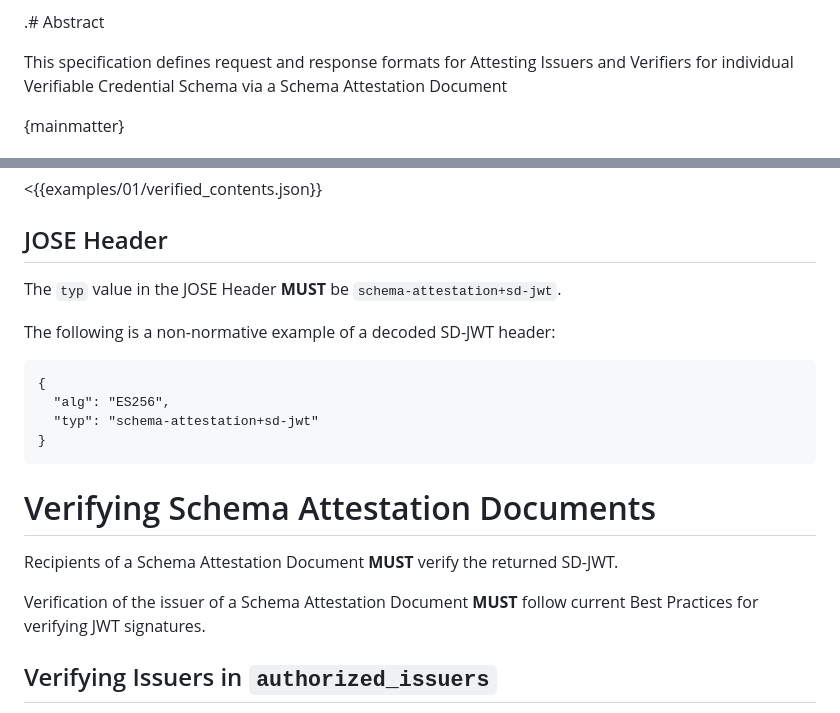
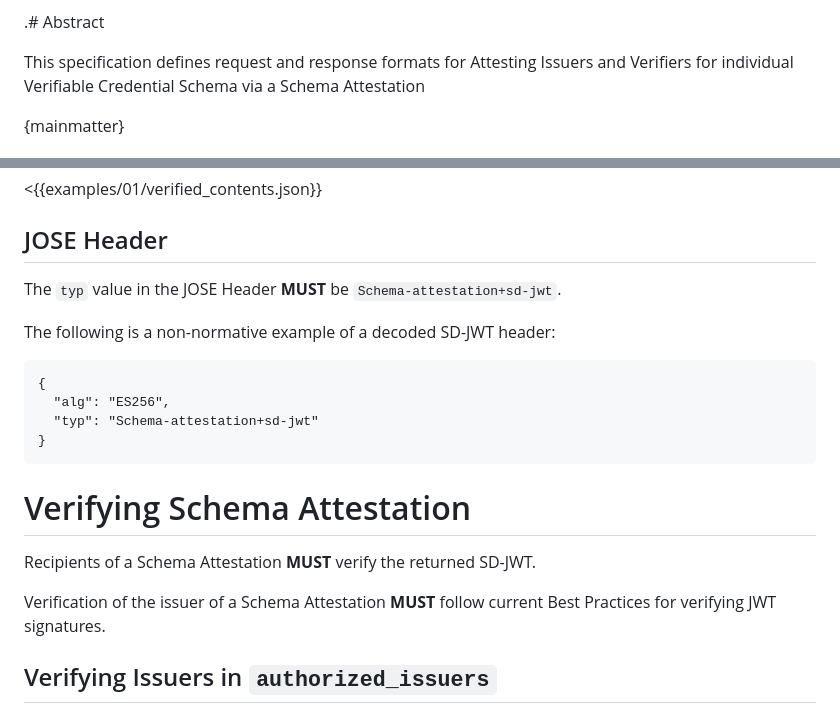
Before and after one commit to queekusme/queekusme-vc-schema-attestation, a Markdown page: draft-queekusme-vc-schema-attestation.md, 2 parts joined by grey strips. Drawn GitHub-style.

````diff
--- a/draft-queekusme-vc-schema-attestation.md
+++ b/draft-queekusme-vc-schema-attestation.md
@@ -24,7 +24,7 @@ fullname="Annabelle Kennedy"
 .# Abstract
 
 This specification defines request and response formats for Attesting Issuers and Verifiers for individual Verifiable
-Credential Schema via a Schema Attestation Document
+Credential Schema via a Schema Attestation
 
 {mainmatter}
 
@@ -185,22 +184,22 @@ receive when resolving Selective Disclosures in a Schema Attestation Document.
 
 ## JOSE Header
 
-The `typ` value in the JOSE Header **MUST** be `schema-attestation+sd-jwt`.
+The `typ` value in the JOSE Header **MUST** be `Schema-attestation+sd-jwt`.
 
 The following is a non-normative example of a decoded SD-JWT header:
 
 ```
 {
   "alg": "ES256",
-  "typ": "schema-attestation+sd-jwt"
+  "typ": "Schema-attestation+sd-jwt"
 }
 ```
 
-# Verifying Schema Attestation Documents
+# Verifying Schema Attestation
 
-Recipients of a Schema Attestation Document **MUST** verify the returned SD-JWT.
+Recipients of a Schema Attestation **MUST** verify the returned SD-JWT.
 
-Verification of the issuer of a Schema Attestation Document **MUST** follow current Best Practices for verifying JWT
+Verification of the issuer of a Schema Attestation **MUST** follow current Best Practices for verifying JWT
 signatures.
 
 ## Verifying Issuers in `authorized_issuers`
````
Also changed, not shown: other parts of draft-queekusme-vc-schema-attestation.md (+40 -42 lines).
